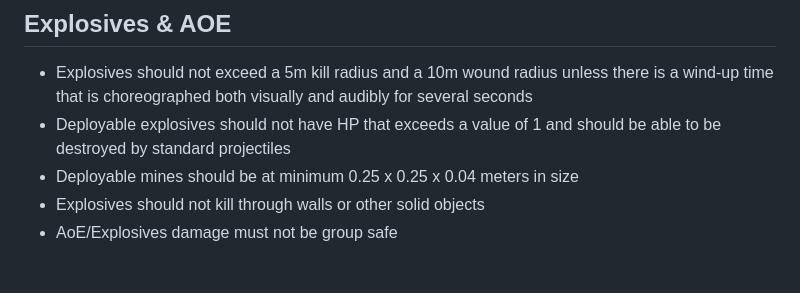
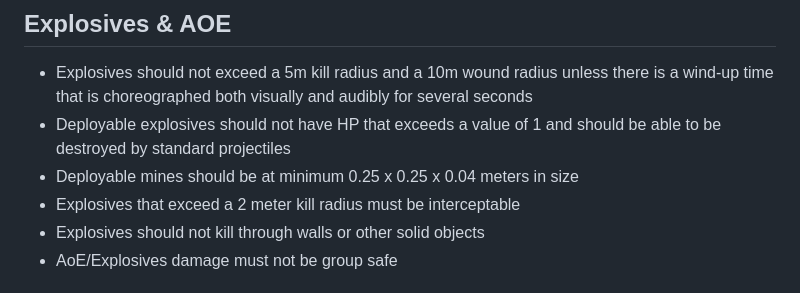
Before and after one commit to soapyf/Ashguard-Documents, a Markdown page: documents/README.md, the part around the change. GitHub-like rendering.

Commit message:
Update README.md
Added rule governing intercept-ability of explosive munitions exceeding 2m kill radius

```diff
--- a/documents/README.md
+++ b/documents/README.md
@@ -23,6 +23,7 @@
 - Explosives should not exceed a 5m kill radius and a 10m wound radius unless there is a wind-up time that is choreographed both visually and audibly for several seconds
 - Deployable explosives should not have HP that exceeds a value of 1 and should be able to be destroyed by standard projectiles
 - Deployable mines should be at minimum 0.25 x 0.25 x 0.04 meters in size
+- Explosives that exceed a 2 meter kill radius must be interceptable
 - Explosives should not kill through walls or other solid objects
 - AoE/Explosives damage must not be group safe
 
```
